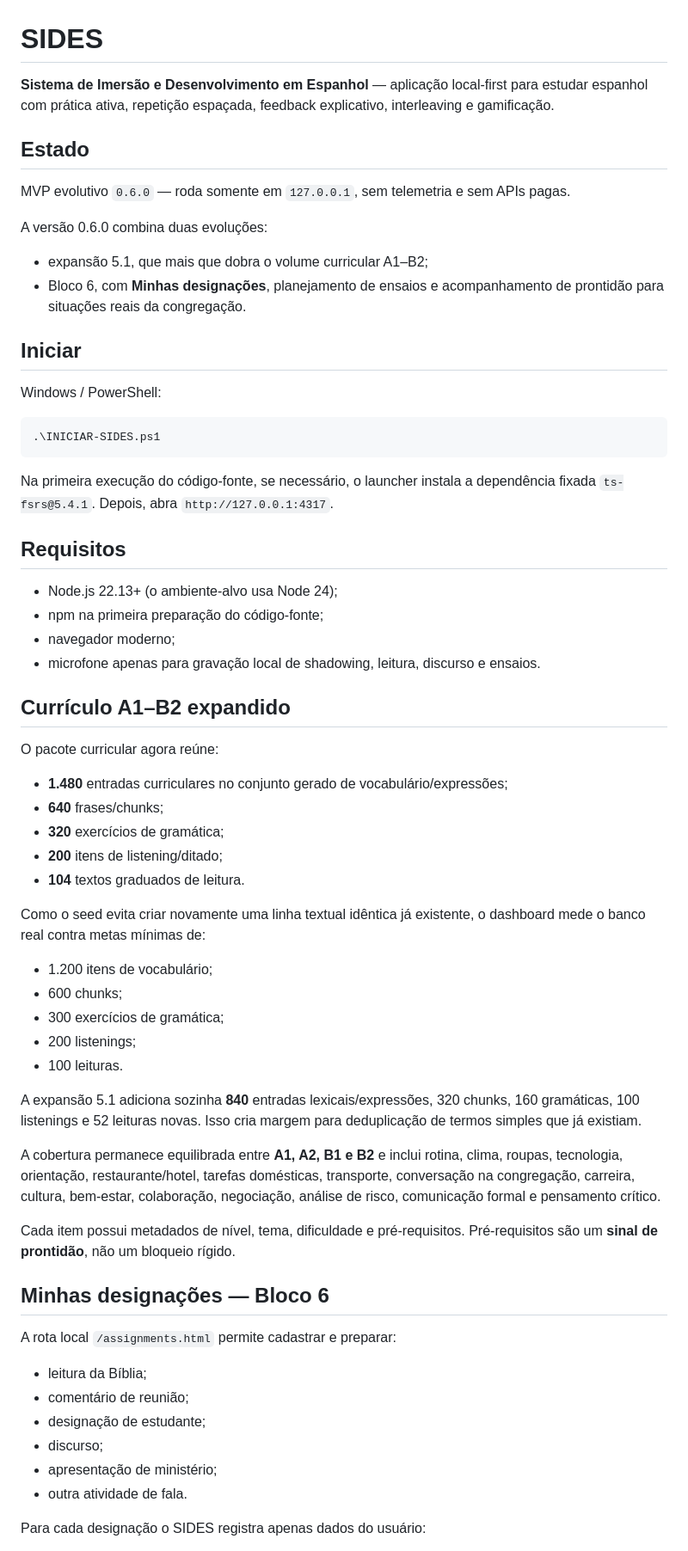
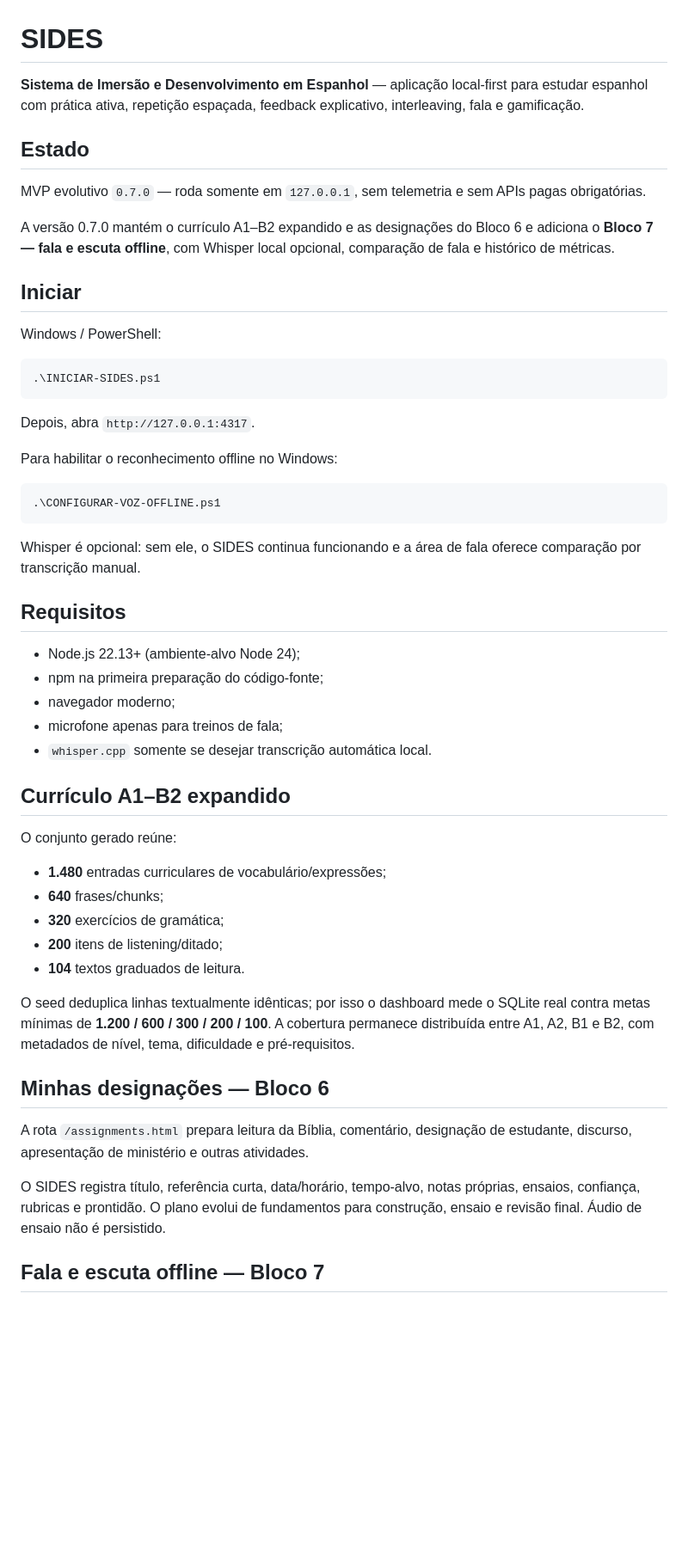
Before and after one commit to gustafsom/sides, a Markdown page: README.md, the part around one of its changes. Shown at 86% size. Rendered like a GitHub page; blank space fills up the shorter version.

````diff
--- a/README.md
+++ b/README.md
@@ -1,15 +1,12 @@
 # SIDES
 
-**Sistema de Imersão e Desenvolvimento em Espanhol** — aplicação local-first para estudar espanhol com prática ativa, repetição espaçada, feedback explicativo, interleaving e gamificação.
+**Sistema de Imersão e Desenvolvimento em Espanhol** — aplicação local-first para estudar espanhol com prática ativa, repetição espaçada, feedback explicativo, interleaving, fala e gamificação.
 
 ## Estado
 
-MVP evolutivo `0.6.0` — roda somente em `127.0.0.1`, sem telemetria e sem APIs pagas.
+MVP evolutivo `0.7.0` — roda somente em `127.0.0.1`, sem telemetria e sem APIs pagas obrigatórias.
 
-A versão 0.6.0 combina duas evoluções:
-
-- expansão 5.1, que mais que dobra o volume curricular A1–B2;
-- Bloco 6, com **Minhas designações**, planejamento de ensaios e acompanhamento de prontidão para situações reais da congregação.
+A versão 0.7.0 mantém o currículo A1–B2 expandido e as designações do Bloco 6 e adiciona o **Bloco 7 — fala e escuta offline**, com Whisper local opcional, comparação de fala e histórico de métricas.
 
 ## Iniciar
 
@@ -19,49 +16,41 @@ Windows / PowerShell:
 .\INICIAR-SIDES.ps1
 ```
 
-Na primeira execução do código-fonte, se necessário, o launcher instala a dependência fixada `ts-fsrs@5.4.1`. Depois, abra `http://127.0.0.1:4317`.
+Depois, abra `http://127.0.0.1:4317`.
+
+Para habilitar o reconhecimento offline no Windows:
+
+```powershell
+.\CONFIGURAR-VOZ-OFFLINE.ps1
+```
+
+Whisper é opcional: sem ele, o SIDES continua funcionando e a área de fala oferece comparação por transcrição manual.
 
 ## Requisitos
 
-- Node.js 22.13+ (o ambiente-alvo usa Node 24);
+- Node.js 22.13+ (ambiente-alvo Node 24);
 - npm na primeira preparação do código-fonte;
 - navegador moderno;
-- microfone apenas para gravação local de shadowing, leitura, discurso e ensaios.
+- microfone apenas para treinos de fala;
+- `whisper.cpp` somente se desejar transcrição automática local.
 
 ## Currículo A1–B2 expandido
 
-O pacote curricular agora reúne:
+O conjunto gerado reúne:
 
-- **1.480** entradas curriculares no conjunto gerado de vocabulário/expressões;
+- **1.480** entradas curriculares de vocabulário/expressões;
 - **640** frases/chunks;
 - **320** exercícios de gramática;
 - **200** itens de listening/ditado;
 - **104** textos graduados de leitura.
 
-Como o seed evita criar novamente uma linha textual idêntica já existente, o dashboard mede o banco real contra metas mínimas de:
-
-- 1.200 itens de vocabulário;
-- 600 chunks;
-- 300 exercícios de gramática;
-- 200 listenings;
-- 100 leituras.
-
-A expansão 5.1 adiciona sozinha **840** entradas lexicais/expressões, 320 chunks, 160 gramáticas, 100 listenings e 52 leituras novas. Isso cria margem para deduplicação de termos simples que já existiam.
-
-A cobertura permanece equilibrada entre **A1, A2, B1 e B2** e inclui rotina, clima, roupas, tecnologia, orientação, restaurante/hotel, tarefas domésticas, transporte, conversação na congregação, carreira, cultura, bem-estar, colaboração, negociação, análise de risco, comunicação formal e pensamento crítico.
-
-Cada item possui metadados de nível, tema, dificuldade e pré-requisitos. Pré-requisitos são um **sinal de prontidão**, não um bloqueio rígido.
+O seed deduplica linhas textualmente idênticas; por isso o dashboard mede o SQLite real contra metas mínimas de **1.200 / 600 / 300 / 200 / 100**. A cobertura permanece distribuída entre A1, A2, B1 e B2, com metadados de nível, tema, dificuldade e pré-requisitos.
 
 ## Minhas designações — Bloco 6
 
-A rota local `/assignments.html` permite cadastrar e preparar:
+A rota `/assignments.html` prepara leitura da Bíblia, comentário, designação de estudante, discurso, apresentação de ministério e outras atividades.
 
-- leitura da Bíblia;
-- comentário de reunião;
-- designação de estudante;
-- discurso;
-- apresentação de ministério;
-- outra atividade de fala.
+O SIDES registra título, referência curta, data/horário, tempo-alvo, notas próprias, ensaios, confiança, rubricas e prontidão. O plano evolui de fundamentos para construção, ensaio e revisão final. Áudio de ensaio não é persistido.
 
-Para cada designação o SIDES registra apenas dados do usuário:
+## Fala e escuta offline — Bloco 7
 
````
Also changed, not shown: other parts of README.md (+59 -47 lines).
